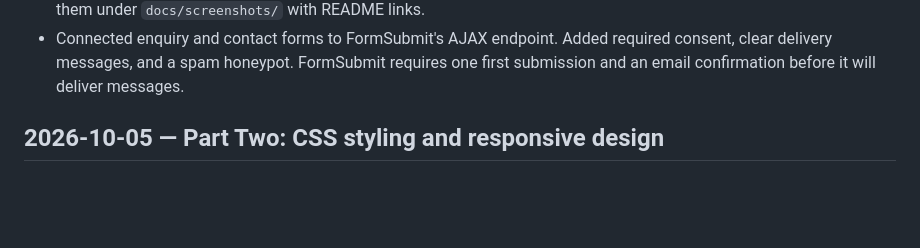
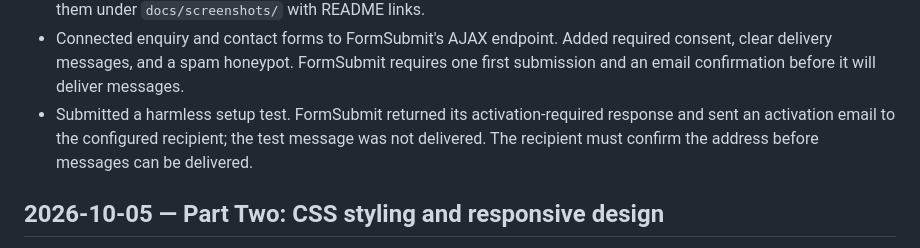
Before and after one commit to khensimckay/project-2, a Markdown page: CHANGELOG.md, the part around the change. Rendered like a GitHub page; blank space fills up the shorter version.

Commit message:
Record form activation test outcome

```diff
--- a/CHANGELOG.md
+++ b/CHANGELOG.md
@@ -17,6 +17,7 @@
 - Updated README with the features, privacy/security notes, setup items, references, and known static-hosting limits.
 - Captured genuine desktop (1529 × 959), tablet (768 × 1024), and mobile (390 × 844) responsive previews and added them under `docs/screenshots/` with README links.
 - Connected enquiry and contact forms to FormSubmit's AJAX endpoint. Added required consent, clear delivery messages, and a spam honeypot. FormSubmit requires one first submission and an email confirmation before it will deliver messages.
+- Submitted a harmless setup test. FormSubmit returned its activation-required response and sent an activation email to the configured recipient; the test message was not delivered. The recipient must confirm the address before messages can be delivered.
 
 ## 2026-10-05 — Part Two: CSS styling and responsive design
 
```
